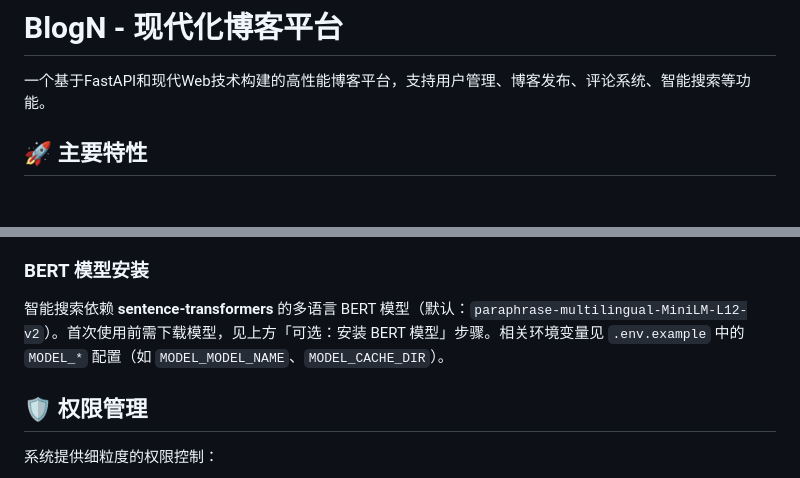
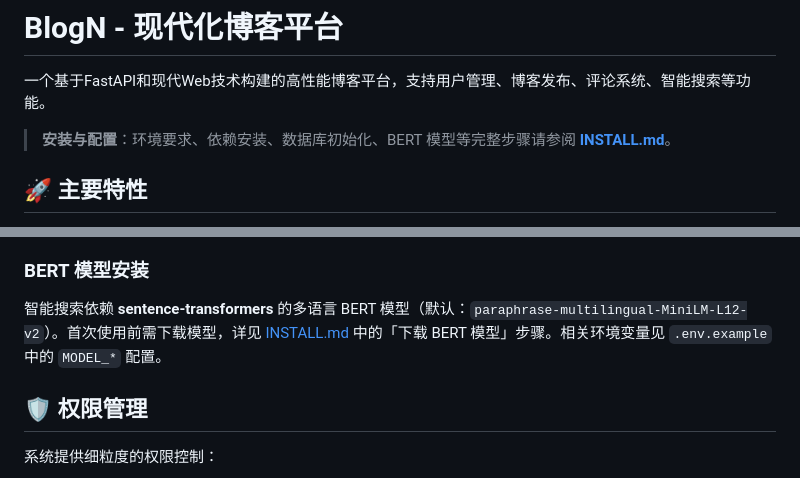
Before and after one commit to yaowangm/blogn2, a Markdown page: README.md, 2 parts joined by grey strips. GitHub-like rendering; blank space fills up the shorter version.

```diff
--- a/README.md
+++ b/README.md
@@ -1,6 +1,8 @@
 # BlogN - 现代化博客平台
 
 一个基于FastAPI和现代Web技术构建的高性能博客平台，支持用户管理、博客发布、评论系统、智能搜索等功能。
+
+> **安装与配置**：环境要求、依赖安装、数据库初始化、BERT 模型等完整步骤请参阅 **[INSTALL.md](INSTALL.md)**。
 
 ## 🚀 主要特性
 
@@ -247,7 +177,7 @@ BlogN集成了基于BERT的智能搜索系统：
 
 ### BERT 模型安装
 
-智能搜索依赖 **sentence-transformers** 的多语言 BERT 模型（默认：`paraphrase-multilingual-MiniLM-L12-v2`）。首次使用前需下载模型，见上方「可选：安装 BERT 模型」步骤。相关环境变量见 `.env.example` 中的 `MODEL_*` 配置（如 `MODEL_MODEL_NAME`、`MODEL_CACHE_DIR`）。
+智能搜索依赖 **sentence-transformers** 的多语言 BERT 模型（默认：`paraphrase-multilingual-MiniLM-L12-v2`）。首次使用前需下载模型，详见 [INSTALL.md](INSTALL.md) 中的「下载 BERT 模型」步骤。相关环境变量见 `.env.example` 中的 `MODEL_*` 配置。
 
 ## 🛡️ 权限管理
 
```
Also changed, not shown: other parts of README.md (+2 -74 lines).
